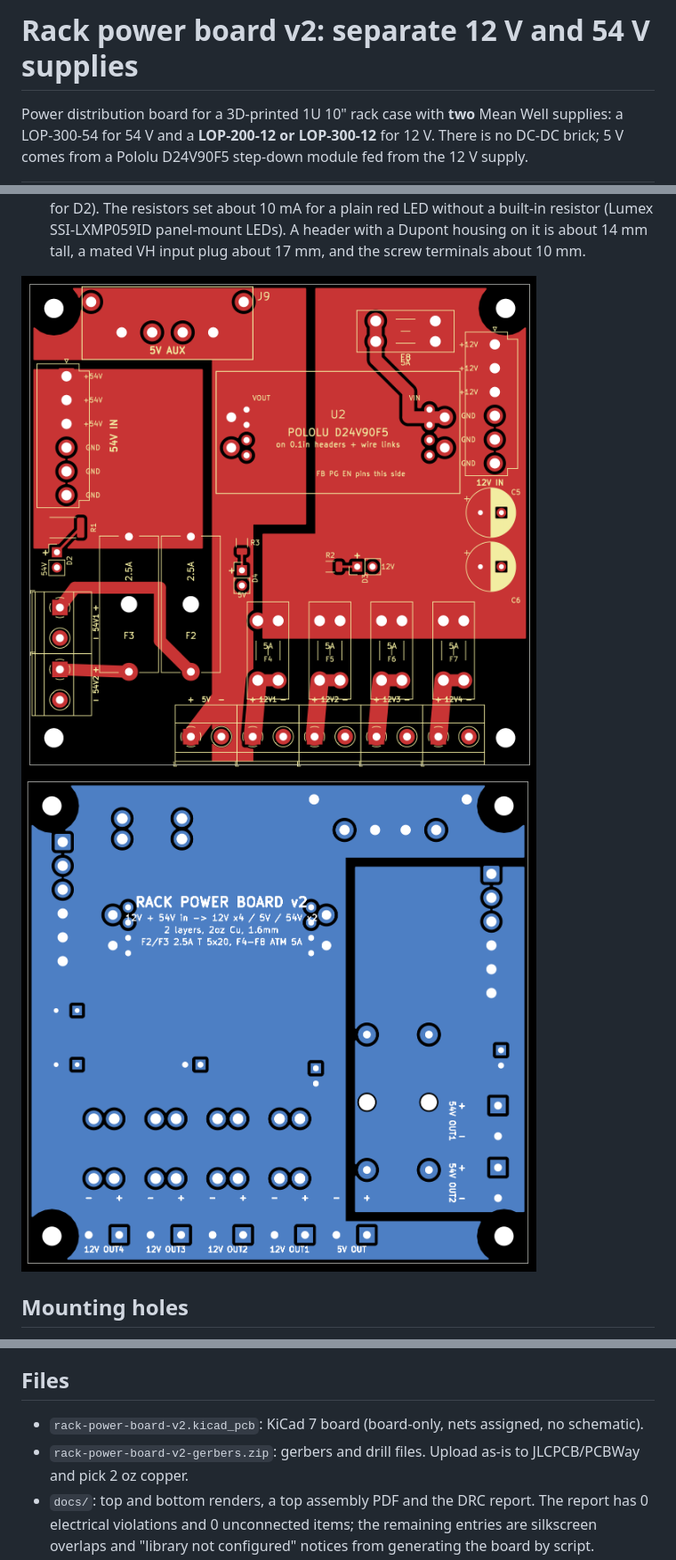
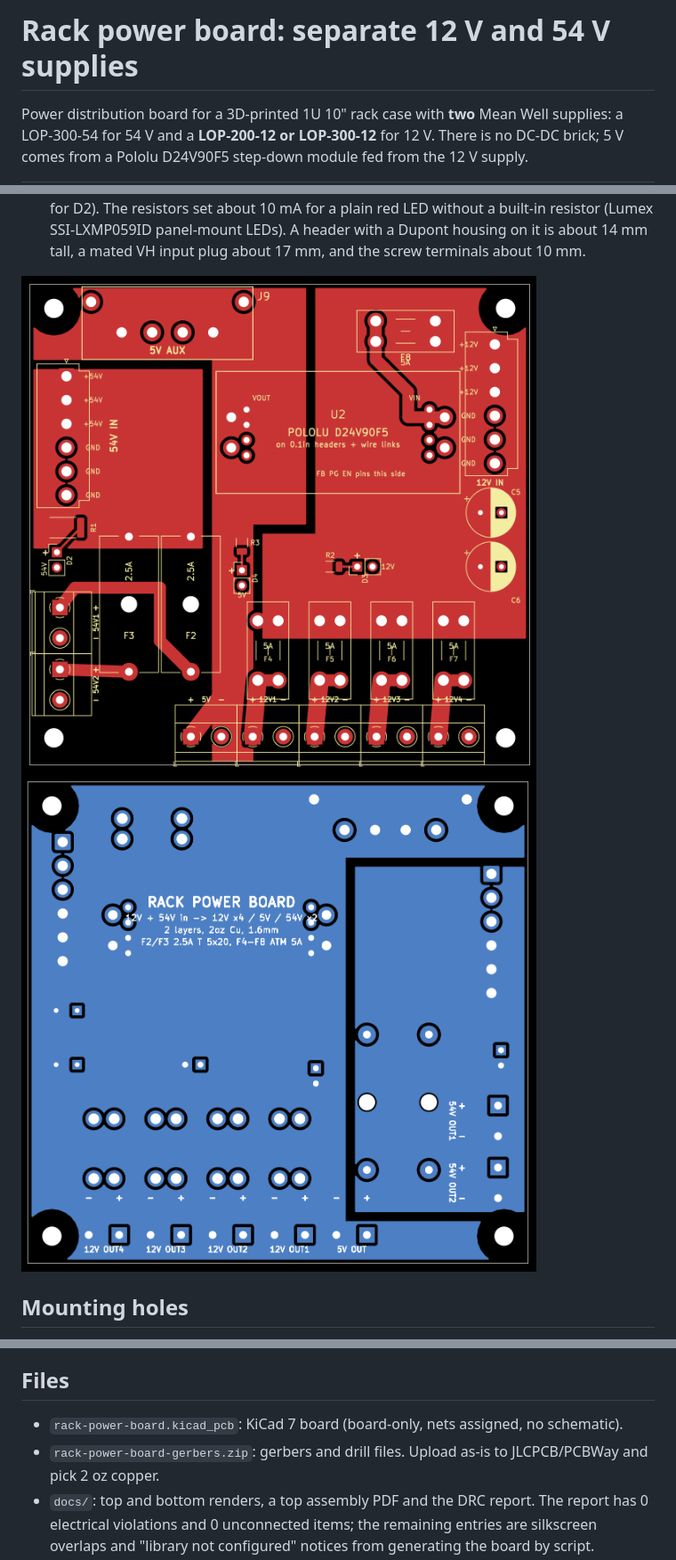
Before and after one commit to Gultak/homelab-power-supply, a Markdown page: README.md, 3 parts joined by grey strips. Shown at 89% size. GitHub-like rendering; pictures changed too: docs/bottom-r6.png (deleted), docs/bottom-r7.png (added), docs/top-r6.png (deleted).

```diff
--- a/README.md
+++ b/README.md
@@ -1,4 +1,4 @@
-# Rack power board v2: separate 12 V and 54 V supplies
+# Rack power board: separate 12 V and 54 V supplies
 
 Power distribution board for a 3D-printed 1U 10" rack case with **two** Mean Well supplies:
 a LOP-300-54 for 54 V and a **LOP-200-12 or LOP-300-12** for 12 V. There is no DC-DC brick;
@@ -68,8 +68,8 @@ a LOP-300-54 for 54 V and a **LOP-200-12 or LOP-300-12** for 12 V. There is no D
   housing on it is about 14 mm tall, a mated VH input plug about 17 mm, and the screw
   terminals about 10 mm.
 
-![top](docs/top-r6.png)
-![bottom (mirrored)](docs/bottom-r6.png)
+![top](docs/top-r7.png)
+![bottom (mirrored)](docs/bottom-r7.png)
 
 ## Mounting holes
 
@@ -123,8 +123,8 @@ For part numbers, order status and DigiKey Ireland part numbers and prices, see
 
 ## Files
 
-* `rack-power-board-v2.kicad_pcb`: KiCad 7 board (board-only, nets assigned, no schematic).
-* `rack-power-board-v2-gerbers.zip`: gerbers and drill files. Upload as-is to JLCPCB/PCBWay
+* `rack-power-board.kicad_pcb`: KiCad 7 board (board-only, nets assigned, no schematic).
+* `rack-power-board-gerbers.zip`: gerbers and drill files. Upload as-is to JLCPCB/PCBWay
   and pick 2 oz copper.
 * `docs/`: top and bottom renders, a top assembly PDF and the DRC report. The report has 0
   electrical violations and 0 unconnected items; the remaining entries are silkscreen
```
Also changed, not shown: BOM.md (+2 -2 lines), 10 other files.
